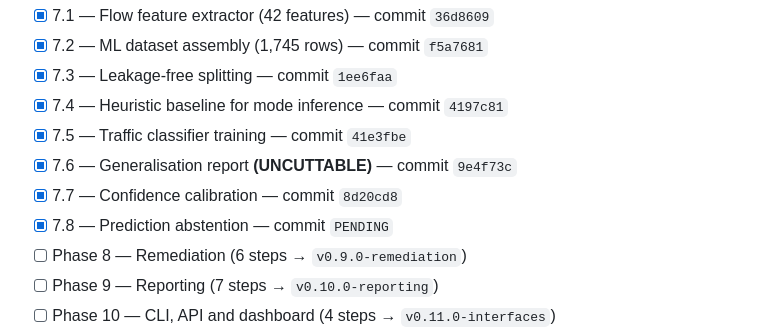
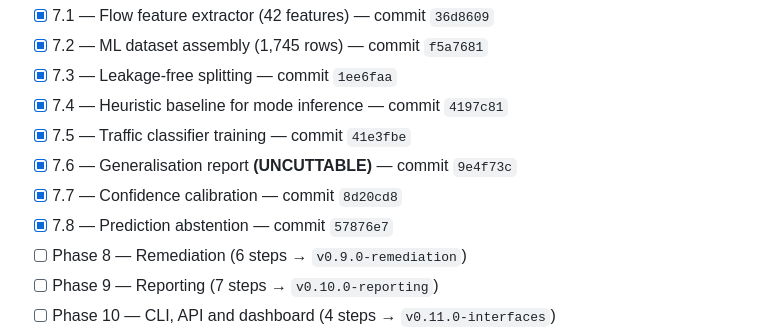
Before and after one commit to PrashamJ17/SIH_PS160, a Markdown page: PROGRESS.md, the part around the change. Rendered like a GitHub page.

Commit message:
docs: record the Step 7.8 commit SHA
Co-Authored-By: Claude Opus 5 <noreply@anthropic.com>

```diff
--- a/PROGRESS.md
+++ b/PROGRESS.md
@@ -117,7 +117,7 @@ Authoritative execution document: `IPsec_Sentinel_BUILD_PLAN.md` (98 steps, 13 p
 - [x] 7.5 — Traffic classifier training — commit `41e3fbe`
 - [x] 7.6 — Generalisation report **(UNCUTTABLE)** — commit `9e4f73c`
 - [x] 7.7 — Confidence calibration — commit `8d20cd8`
-- [x] 7.8 — Prediction abstention — commit `PENDING`
+- [x] 7.8 — Prediction abstention — commit `57876e7`
 - [ ] Phase 8 — Remediation (6 steps → `v0.9.0-remediation`)
 - [ ] Phase 9 — Reporting (7 steps → `v0.10.0-reporting`)
 - [ ] Phase 10 — CLI, API and dashboard (4 steps → `v0.11.0-interfaces`)
```
